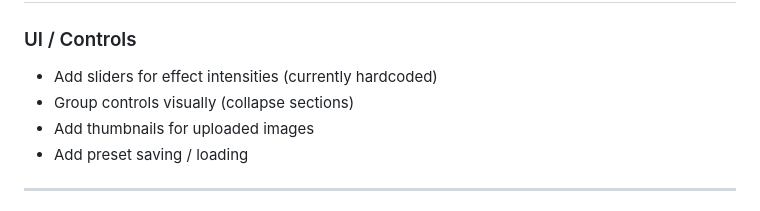
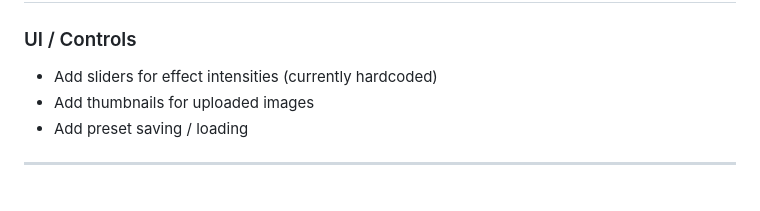
Before and after one commit to jameswj11/composition_tool, a Markdown page: README.md, the part around the change. GitHub-like rendering.

```diff
--- a/README.md
+++ b/README.md
@@ -229,7 +229,6 @@ Without a server:
 ### UI / Controls
 
 * Add sliders for effect intensities (currently hardcoded)
-* Group controls visually (collapse sections)
 * Add thumbnails for uploaded images
 * Add preset saving / loading
 
```
